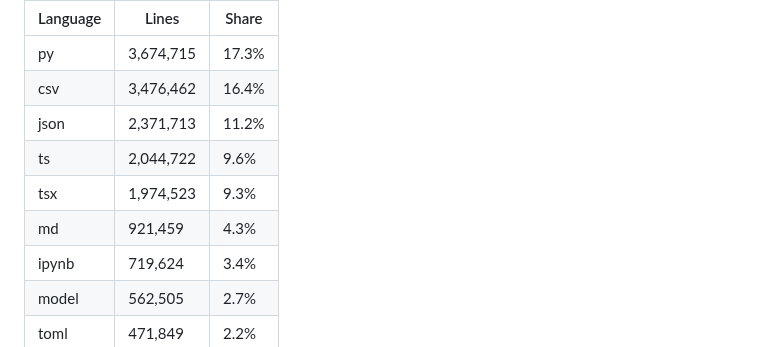
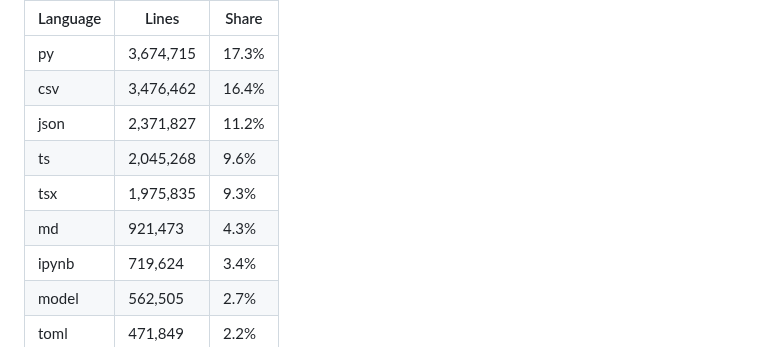
Before and after one commit to Dhiyaahaq33/Dhiyaahaq33, a Markdown page: README.md, the part around one of its changes. GitHub-like rendering.

Commit message:
chore: auto-refresh LOC and contributions

```diff
--- a/README.md
+++ b/README.md
@@ -50,10 +50,10 @@ Literal line counts (`wc -l`) across all repositories, own work + forks combined
 |---|---|---|
 | py | 3,674,715 | 17.3% |
 | csv | 3,476,462 | 16.4% |
-| json | 2,371,713 | 11.2% |
-| ts | 2,044,722 | 9.6% |
-| tsx | 1,974,523 | 9.3% |
-| md | 921,459 | 4.3% |
+| json | 2,371,827 | 11.2% |
+| ts | 2,045,268 | 9.6% |
+| tsx | 1,975,835 | 9.3% |
+| md | 921,473 | 4.3% |
 | ipynb | 719,624 | 3.4% |
 | model | 562,505 | 2.7% |
 | toml | 471,849 | 2.2% |
```
Also changed, not shown: other parts of README.md (+1 -1 lines), loc-chart.png, 1 other file.
